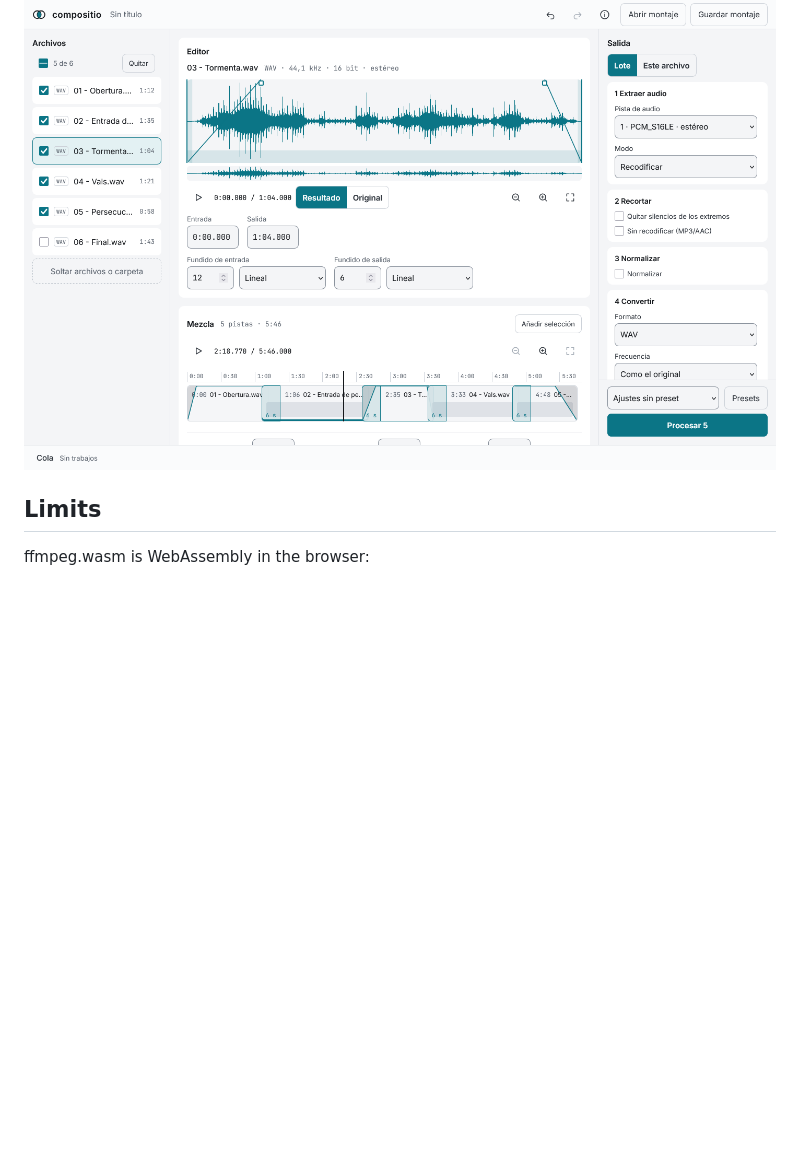
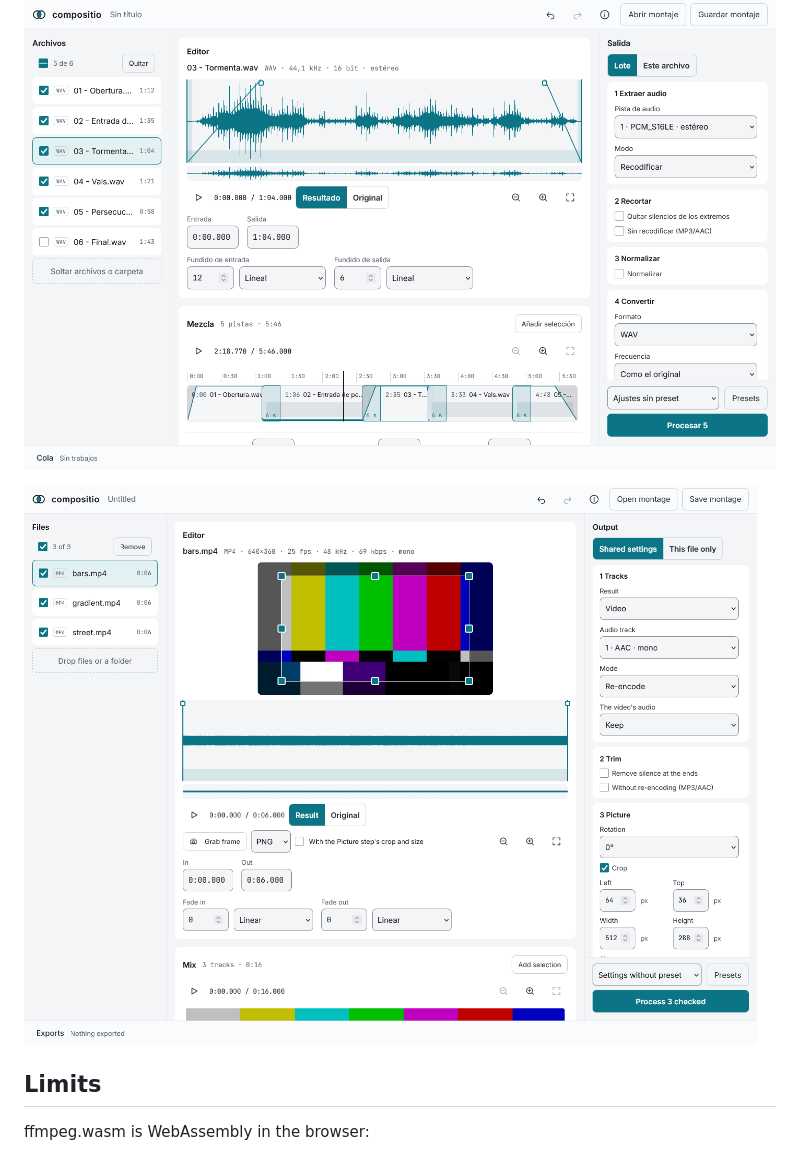
Before and after one commit to memoriainfinita/compositio, a Markdown page: README.md, the part around the change. Drawn GitHub-style; pictures changed too: docs/guide/img/video-workspace.png (added); blank space fills up the shorter version.

```diff
--- a/README.md
+++ b/README.md
@@ -63,6 +63,8 @@ Prepare audio and video for live shows in the browser. Everything runs on your d
 
 ![compositio on desktop, light theme: the file list, the editor with the waveform of the active file, the mix strip with five tracks and their fades under its ruler and playhead, and the output steps](docs/guide/img/compositio-desktop.png)
 
+![compositio with video, on desktop: three clips, the editor with the crop dragged on the picture, a video mix with its strip, and the output steps for a video](docs/guide/img/video-workspace.png)
+
 ## Limits
 
 ffmpeg.wasm is WebAssembly in the browser:
```
Also changed, not shown: docs/guide/video.md (+6 -0 lines), docs/guide/img/editor-video.png, docs/guide/img/format.png (added), docs/guide/img/mix-video.png, docs/guide/img/picture.png, docs/guide/img/slow.png (added), 1 other file.
